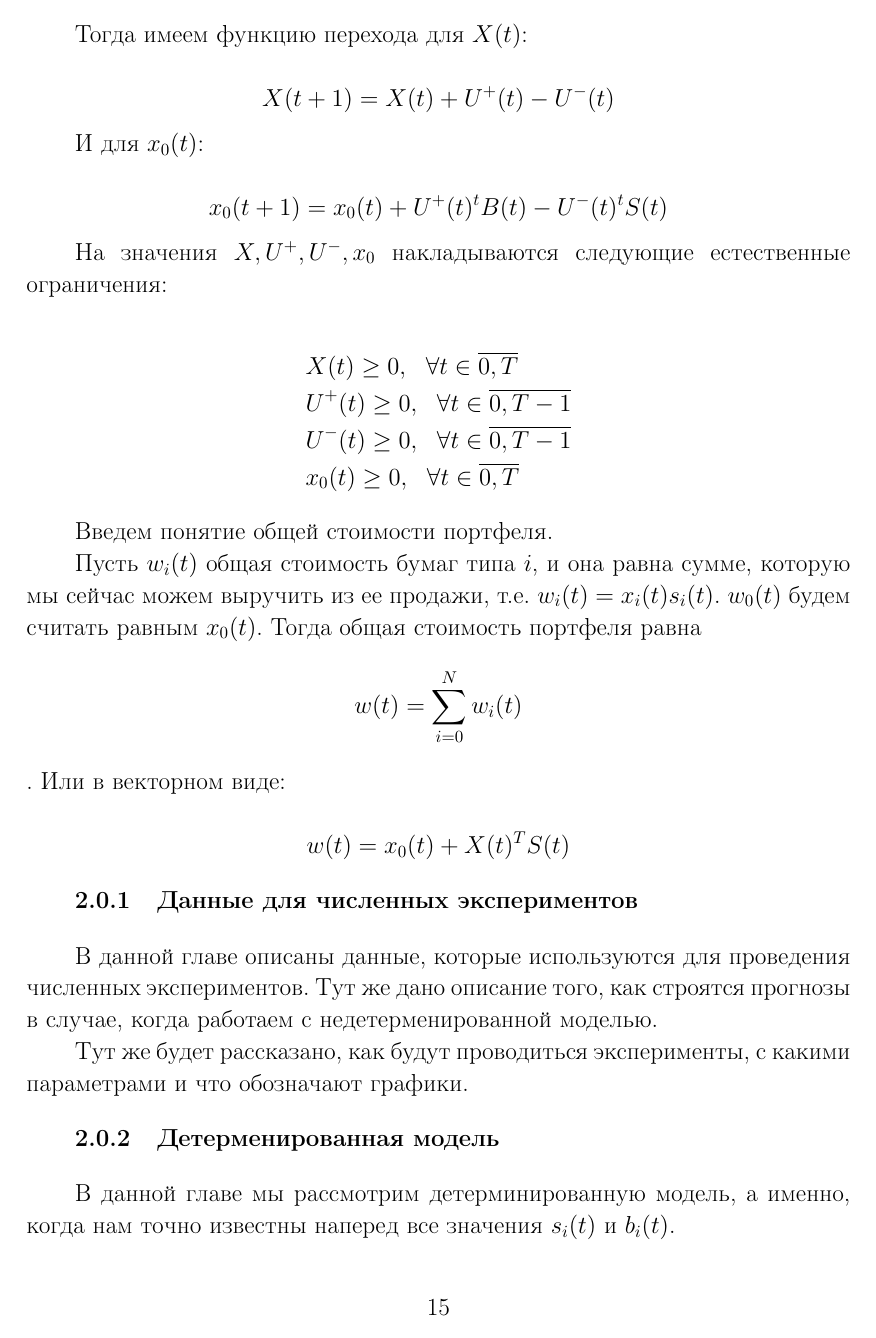
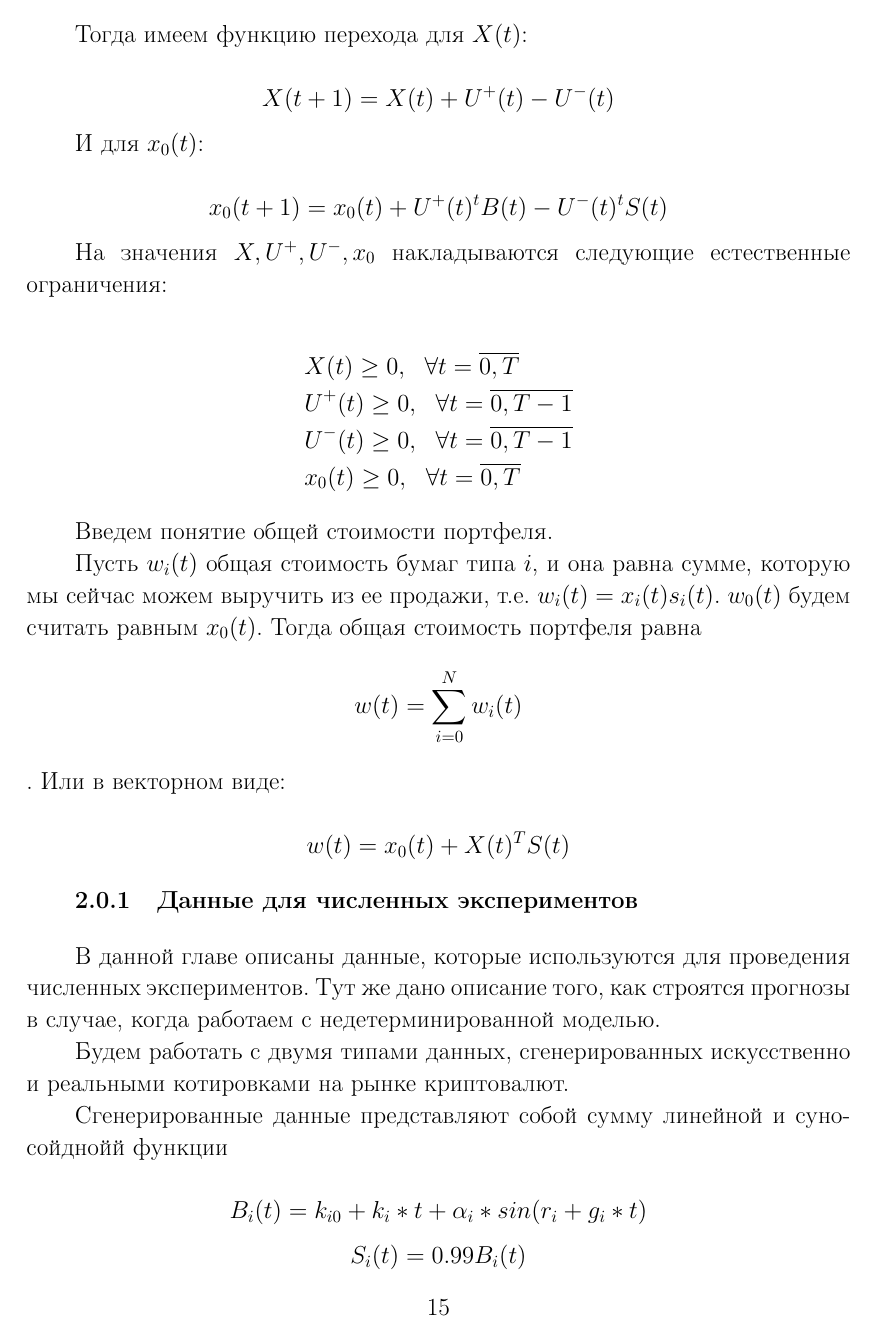
Before and after one commit to Aliaksei94/MasterMPC, a LaTeX thesis (MasterThesis.tex, which reads chapterPortfolioModel.tex): page 15 of 19 before the commit and page 15 of 20 after it. The pictures show the PDF file MasterThesis.pdf that the author committed with the source; the source files are stored in an older character set and shown here as Unicode.

Commit message:
Add data describing

```diff
--- a/chapterPortfolioModel.tex
+++ b/chapterPortfolioModel.tex
@@ -58,10 +58,10 @@
 
 \begin{equation*}
  \begin{split}
-    &X(t)\ge 0, \ \ \forall t\in \overline{0,T} \\
-    &U^+(t)\ge 0, \ \ \forall t\in \overline{0,T-1} \\
-    &U^-(t)\ge 0, \ \ \forall t\in \overline{0,T-1} \\
-    &x_0(t)\ge 0, \ \ \forall t\in \overline{0,T} \\
+    &X(t)\ge 0, \ \ \forall t= \overline{0,T} \\
+    &U^+(t)\ge 0, \ \ \forall t= \overline{0,T-1} \\
+    &U^-(t)\ge 0, \ \ \forall t= \overline{0,T-1} \\
+    &x_0(t)\ge 0, \ \ \forall t= \overline{0,T} \\
  \end{split}
 \end{equation*}
 
@@ -77,6 +77,14 @@
 \subsection{Данные для численных экспериментов}
 
 В данной главе описаны данные, которые используются для проведения численных экспериментов. Тут же дано описание того,
-как строятся прогнозы в случае, когда работаем с недетерменированной моделью.
+как строятся прогнозы в случае, когда работаем с недетерминированной моделью.
 
-Тут же будет рассказано, как будут проводиться эксперименты, с какими параметрами и что обозначают графики.
+Будем работать с двумя типами данных, сгенерированных искусственно и реальными
+котировками на рынке криптовалют.
+
+Сгенерированные данные представляют собой сумму линейной и суносойднойй функции
+
+$$B_i(t) = k_{i0} + k_i * t + \alpha_i * sin(r_i + g_i * t)$$
+$$S_i(t) = 0.99 B_i(t)$$
+
+Значения $k_{i0}$, $k_i$, $\alpha_i$, $r_i$, $g_i$ подобраны таким образом, чтоб ни для
@@ -153,11 +187,11 @@
 &\max_{U^+, U^-} J(x(t_0),u) = x_0(t_0+T) + X(t_0+T)^T S(t_0+T) \\
 &X(t+1) = X(t) + U^+(t) - U^-(t) \\
 &x_0(t+1) = x_0(t) - B(t)^T U^+(t) + S(t)^T U^-(t)  \\
-&X(t_0+t)\ge 0, \ \ \forall t\in \overline{0,T} \\
-&U^+(t_0+t)\ge 0, \ \ \forall t\in \overline{0,T-1} \\
-&U^-(t_0+t)\ge 0, \ \ \forall t\in \overline{0,T-1} \\
-&x_0(t_0+t)\ge 0, \ \ \forall t\in \overline{0,T} \\
-&frac{x_k(t_0+T)}{\sum_{i=0}^N x_i(t_0+T)} = frac{x_k(0)}{\sum_{i=0}^N x_i(0)}, \ \ \forall k\in \overline{0,N}
+&X(t_0+t)\ge 0, \ \ \forall t= \overline{0,T} \\
+&U^+(t_0+t)\ge 0, \ \ \forall t= \overline{0,T-1} \\
+&U^-(t_0+t)\ge 0, \ \ \forall t= \overline{0,T-1} \\
+&x_0(t_0+t)\ge 0, \ \ \forall t= \overline{0,T} \\
+&\frac{x_k(t_0+T)}{\sum_{i=0}^N x_i(t_0+T)} = \frac{x_k(0)}{\sum_{i=0}^N x_i(0)}, \ \ \forall k\in \overline{0,N}
 \end{split}
 \end{equation}
 
@@ -255,13 +289,14 @@
 
 \begin{equation}\label{term_reg}
 \begin{split}
-&\max_{U^+, U^-} -\sum_{t=0}^{T-1} L_t(U^+(t),U^-(t),\bar B(t), \bar S(t), D[W(t)^T]) + x_0(t_0+T) + X(t_0+T)^T S(t_0+T) \\
+&\max_{U^+, U^-} -\sum_{t=0}^{T-1} L_t(U^+(t),U^-(t),\bar B(t), \bar S(t), D[W(t)^T]) + \\
+&\ \ \ \ \ \ \ \ \ \ + x_0(t_0+T) + X(t_0+T)^T S(t_0+T) \\
 &X(t+1) = X(t) + U^+(t) - U^-(t) \\
 &x_0(t+1) = x_0(t) - B(t)^T U^+(t) + S(t)^T U^-(t)  \\
-&X(t_0+t)\ge 0, \ \ \forall t\in \overline{0,T} \\
-&U^+(t_0+t)\ge 0, \ \ \forall t\in \overline{0,T-1} \\
-&U^-(t_0+t)\ge 0, \ \ \forall t\in \overline{0,T-1} \\
-&x_0(t_0+t)\ge 0, \ \ \forall t\in \overline{0,T} \\
-&frac{x_k(t_0+T)}{\sum_{i=0}^N x_i(t_0+T)} = frac{x_k(0)}{\sum_{i=0}^N x_i(0)}, \ \ \forall k\in \overline{0,N}
+&X(t_0+t)\ge 0, \ \ \forall t= \overline{0,T} \\
+&U^+(t_0+t)\ge 0, \ \ \forall t= \overline{0,T-1} \\
+&U^-(t_0+t)\ge 0, \ \ \forall t= \overline{0,T-1} \\
+&x_0(t_0+t)\ge 0, \ \ \forall t= \overline{0,T} \\
+&\frac{x_k(t_0+T)}{\sum_{i=0}^N x_i(t_0+T)} = \frac{x_k(0)}{\sum_{i=0}^N x_i(0)}, \ \ \forall k\in \overline{0,N}
 \end{split}
 \end{equation}
```
Also changed, not shown: MasterThesis.pdf, chapterPortfolioModel.tex (52 more changed lines).
